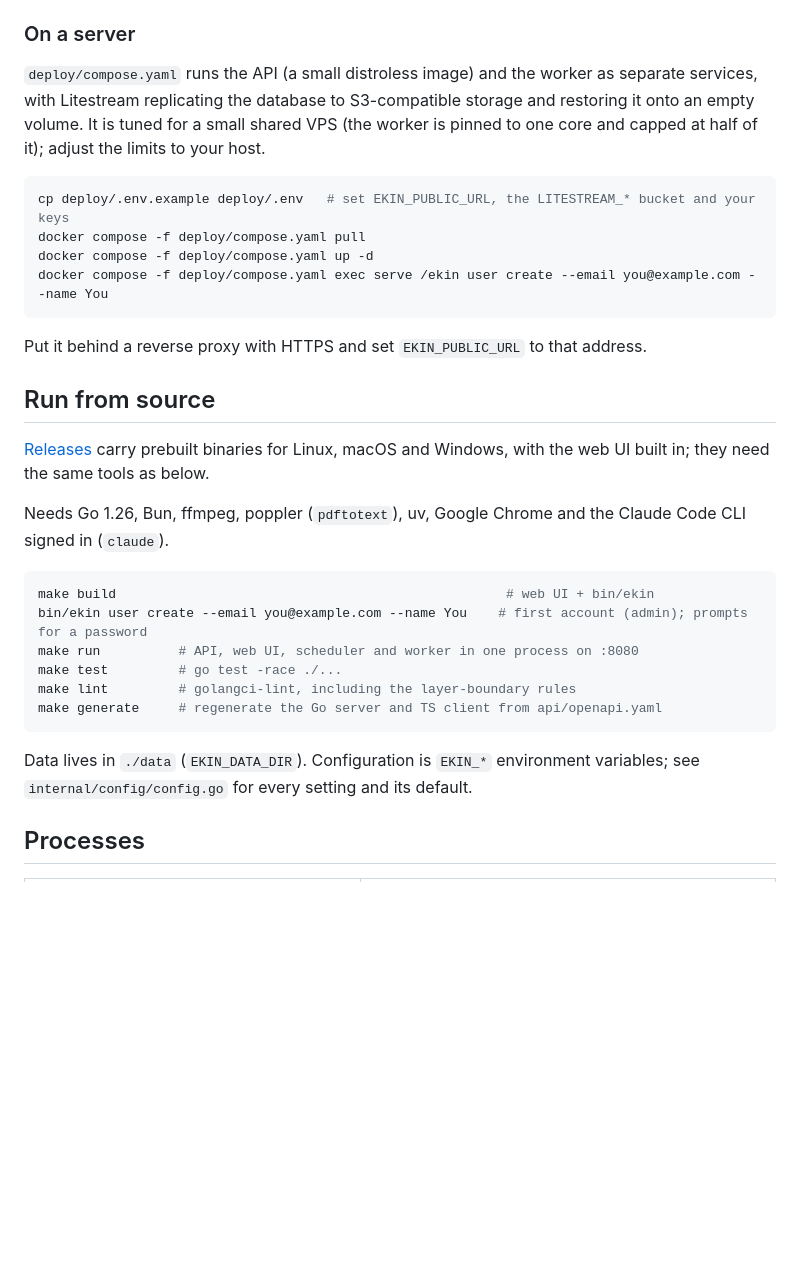
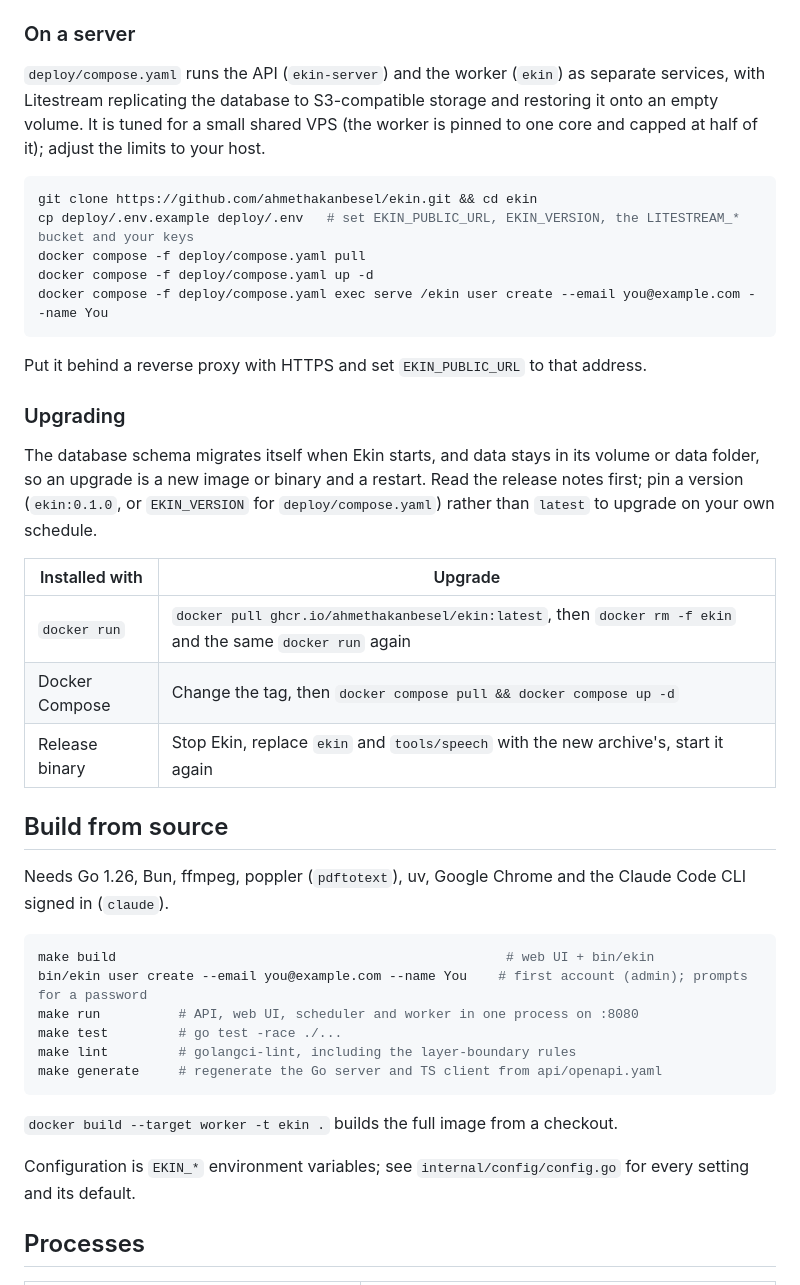
Before and after one commit to ahmethakanbesel/ekin, a Markdown page: README.md, the part around one of its changes. Rendered like a GitHub page; blank space fills up the shorter version.

````diff
--- a/README.md
+++ b/README.md
@@ -61,13 +115,14 @@ To build the image yourself: `docker build --target worker -t ekin .` in a check
 
 ### On a server
 
-`deploy/compose.yaml` runs the API (a small distroless image) and the worker as separate
+`deploy/compose.yaml` runs the API (`ekin-server`) and the worker (`ekin`) as separate
 services, with Litestream replicating the database to S3-compatible storage and restoring
 it onto an empty volume. It is tuned for a small shared VPS (the worker is pinned to one
 core and capped at half of it); adjust the limits to your host.
 
 ```sh
-cp deploy/.env.example deploy/.env   # set EKIN_PUBLIC_URL, the LITESTREAM_* bucket and your keys
+git clone https://github.com/ahmethakanbesel/ekin.git && cd ekin
+cp deploy/.env.example deploy/.env   # set EKIN_PUBLIC_URL, EKIN_VERSION, the LITESTREAM_* bucket and your keys
 docker compose -f deploy/compose.yaml pull
 docker compose -f deploy/compose.yaml up -d
 docker compose -f deploy/compose.yaml exec serve /ekin user create --email you@example.com --name You
@@ -75,10 +130,20 @@ docker compose -f deploy/compose.yaml exec serve /ekin user create --email you@e
 
 Put it behind a reverse proxy with HTTPS and set `EKIN_PUBLIC_URL` to that address.
 
-## Run from source
+### Upgrading
 
-[Releases](https://github.com/ahmethakanbesel/ekin/releases) carry prebuilt binaries for
-Linux, macOS and Windows, with the web UI built in; they need the same tools as below.
+The database schema migrates itself when Ekin starts, and data stays in its volume or
+data folder, so an upgrade is a new image or binary and a restart. Read the release notes
+first; pin a version (`ekin:0.1.0`, or `EKIN_VERSION` for `deploy/compose.yaml`) rather
+than `latest` to upgrade on your own schedule.
+
+| Installed with | Upgrade |
+|---|---|
+| `docker run` | `docker pull ghcr.io/ahmethakanbesel/ekin:latest`, then `docker rm -f ekin` and the same `docker run` again |
+| Docker Compose | Change the tag, then `docker compose pull && docker compose up -d` |
+| Release binary | Stop Ekin, replace `ekin` and `tools/speech` with the new archive's, start it again |
+
+## Build from source
 
 Needs Go 1.26, Bun, ffmpeg, poppler (`pdftotext`), uv, Google Chrome and the Claude Code
 CLI signed in (`claude`).
@@ -92,9 +157,10 @@ make lint         # golangci-lint, including the layer-boundary rules
 make generate     # regenerate the Go server and TS client from api/openapi.yaml
 ```
 
-Data lives in `./data` (`EKIN_DATA_DIR`). Configuration is `EKIN_*`
-environment variables; see `internal/config/config.go` for every setting and
-its default.
+`docker build --target worker -t ekin .` builds the full image from a checkout.
+
+Configuration is `EKIN_*` environment variables; see `internal/config/config.go` for
+every setting and its default.
 
 ## Processes
 
````
Also changed, not shown: other parts of README.md (+64 -10 lines).
